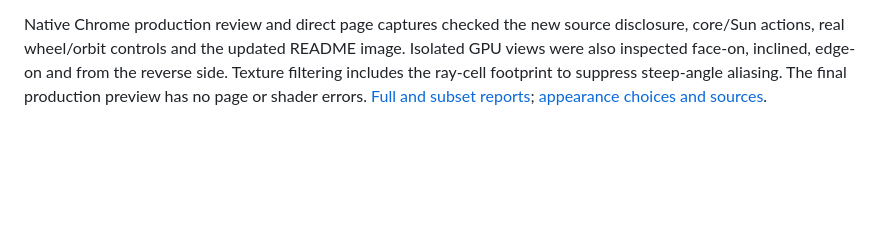
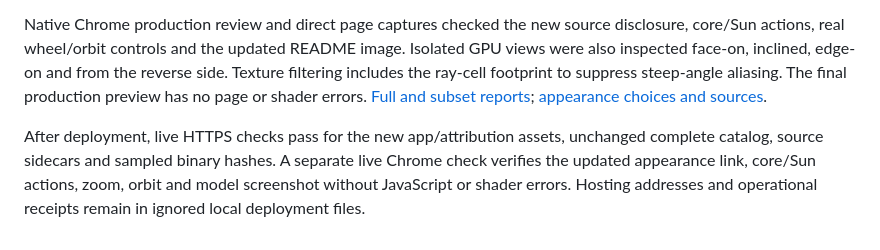
Before and after one commit to dtanquary/cosmic-atlas, a Markdown page: docs/validation.md, the part around the change. Rendered like a GitHub page; blank space fills up the shorter version.

Commit message:
docs: record live Milky Way release verification

```diff
--- a/docs/validation.md
+++ b/docs/validation.md
@@ -249,3 +249,5 @@ The full-data `?hometest&uxtest&continuitytest` and development-subset `?dataset
 The density field and all mip levels account for **2,446,676 CPU/GPU bytes** (2.33 MiB), excluding driver/program overhead. The short full-app home orbit at **1600×1000** records **60.0 FPS, p95 16.7 ms**, 10 total scene draws, no failed/pending chunks and no memory-limit state. This browser session was paced at 60 Hz; the result is not a cross-device or maximum-throughput claim. Catalog appearance, the 12-model cap and continuous residency checks also pass. The existing synthetic Window key event revealed an unsafe `target.matches` call; guarding for an Element removes the exception, and the UI suite passes without console errors.
 
 Native Chrome production review and direct page captures checked the new source disclosure, core/Sun actions, real wheel/orbit controls and the updated README image. Isolated GPU views were also inspected face-on, inclined, edge-on and from the reverse side. Texture filtering includes the ray-cell footprint to suppress steep-angle aliasing. The final production preview has no page or shader errors. [Full and subset reports](validation-results.json); [appearance choices and sources](milky-way.md).
+
+After deployment, live HTTPS checks pass for the new app/attribution assets, unchanged complete catalog, source sidecars and sampled binary hashes. A separate live Chrome check verifies the updated appearance link, core/Sun actions, zoom, orbit and model screenshot without JavaScript or shader errors. Hosting addresses and operational receipts remain in ignored local deployment files.
```
